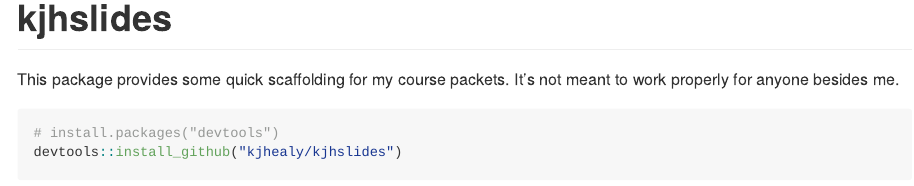
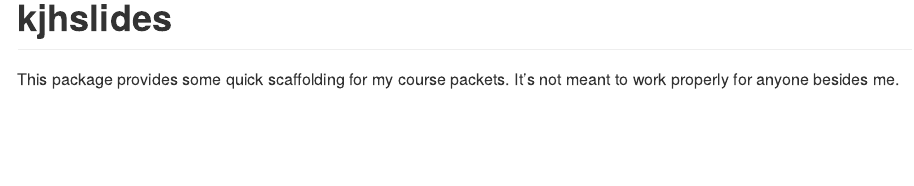
Before and after one commit to kjhealy/kjhslides, an R Markdown document (README.Rmd): the page in a window 1100 px wide, from its top. The pictures show the output file README.md that the author committed with the source, drawn offline in the style of GitHub; badge pictures from the web are left out.

Commit message:
Is this some new weird downlit bug

````diff
--- a/README.Rmd
+++ b/README.Rmd
@@ -21,9 +21,5 @@ knitr::opts_chunk$set(
 
 This package provides some quick scaffolding for my course packets. It's not meant to work properly for anyone besides me.
 
-``` r
-# install.packages("devtools")
-devtools::install_github("kjhealy/kjhslides")
-```
 
 <img src="man/figures/template-slides.png">
--- a/_pkgdown.yml
+++ b/_pkgdown.yml
@@ -68,6 +68,6 @@ reference:
   - ragg_png
   - theme_tenso
 - title: Slide bundle
-  desc: Extract a `slides` folder from a pkg zip file. (Deprecated)
+  desc: Extract a `slides` folder from a pkg zip file.
   contents:
   - setup_slides
````
Also changed, not shown: README.md.
